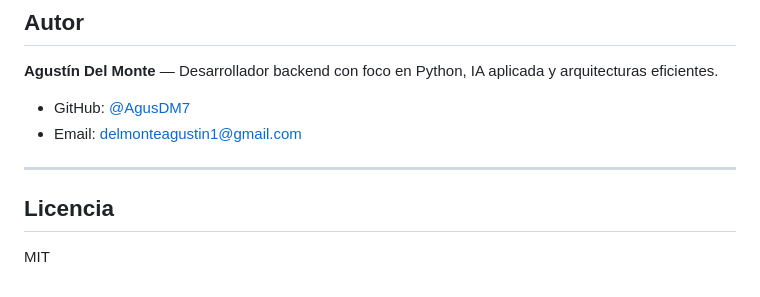
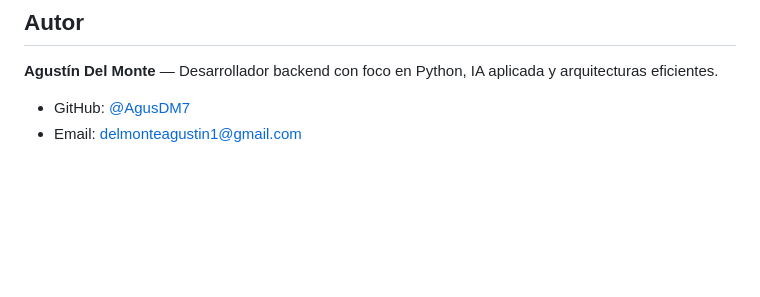
Before and after one commit to AgusDM7/mercadolibre-price-agent, a Markdown page: README.md, the part around the change. Drawn GitHub-style; blank space fills up the shorter version.

```diff
--- a/README.md
+++ b/README.md
@@ -194,9 +194,3 @@ El repositorio incluye `render.yaml` y `Procfile`. Flujo resumido:
 
 - GitHub: [@AgusDM7](https://github.com/AgusDM7)
 - Email: delmonteagustin1@gmail.com
-
----
-
-## Licencia
-
-MIT
```
